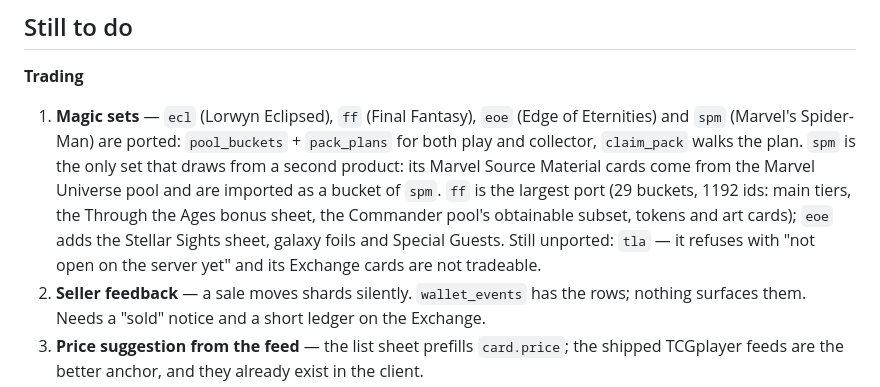
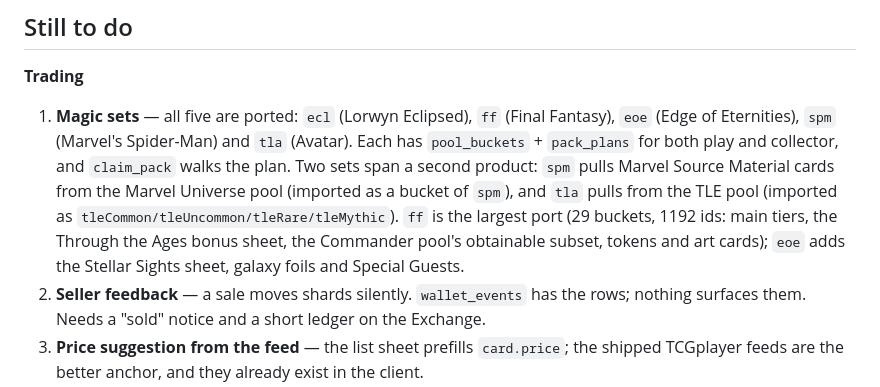
Before and after one commit to nemixis/packdrop, a Markdown page: docs/market-v1.md, the part around the change. Rendered like a GitHub page.

Commit message:
docs: record the tla port; all five Magic sets are now on the server

```diff
--- a/docs/market-v1.md
+++ b/docs/market-v1.md
@@ -228,14 +228,14 @@ use.
 ## Still to do
 
 **Trading**
-1. **Magic sets** — `ecl` (Lorwyn Eclipsed), `ff` (Final Fantasy), `eoe` (Edge of Eternities) and
-   `spm` (Marvel's Spider-Man) are ported: `pool_buckets` + `pack_plans` for both play and collector,
-   `claim_pack` walks the plan. `spm` is the only set that draws from a second product: its Marvel
-   Source Material cards come from the Marvel Universe pool and are imported as a bucket of `spm`.
-   `ff` is the largest port (29 buckets, 1192 ids: main tiers, the Through the Ages bonus sheet, the
-   Commander pool's obtainable subset, tokens and art cards); `eoe` adds the Stellar Sights sheet,
-   galaxy foils and Special Guests. Still unported: `tla` — it refuses with "not open on the server
-   yet" and its Exchange cards are not tradeable.
+1. **Magic sets** — all five are ported: `ecl` (Lorwyn Eclipsed), `ff` (Final Fantasy),
+   `eoe` (Edge of Eternities), `spm` (Marvel's Spider-Man) and `tla` (Avatar). Each has
+   `pool_buckets` + `pack_plans` for both play and collector, and `claim_pack` walks the plan.
+   Two sets span a second product: `spm` pulls Marvel Source Material cards from the Marvel
+   Universe pool (imported as a bucket of `spm`), and `tla` pulls from the TLE pool (imported as
+   `tleCommon/tleUncommon/tleRare/tleMythic`). `ff` is the largest port (29 buckets, 1192 ids: main
+   tiers, the Through the Ages bonus sheet, the Commander pool's obtainable subset, tokens and art
+   cards); `eoe` adds the Stellar Sights sheet, galaxy foils and Special Guests.
 2. **Seller feedback** — a sale moves shards silently. `wallet_events` has the rows; nothing surfaces
    them. Needs a "sold" notice and a short ledger on the Exchange.
 3. **Price suggestion from the feed** — the list sheet prefills `card.price`; the shipped TCGplayer
```
